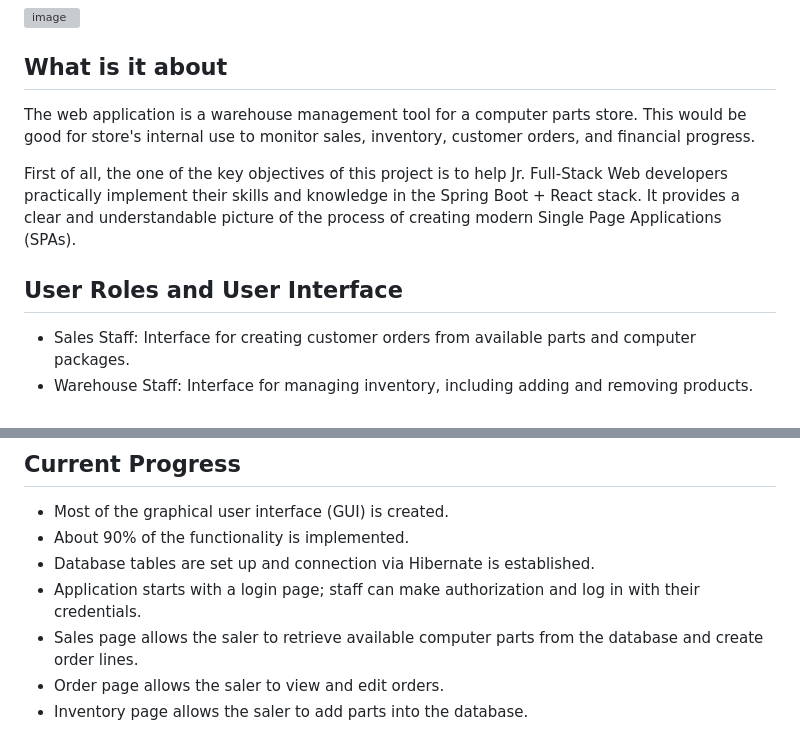
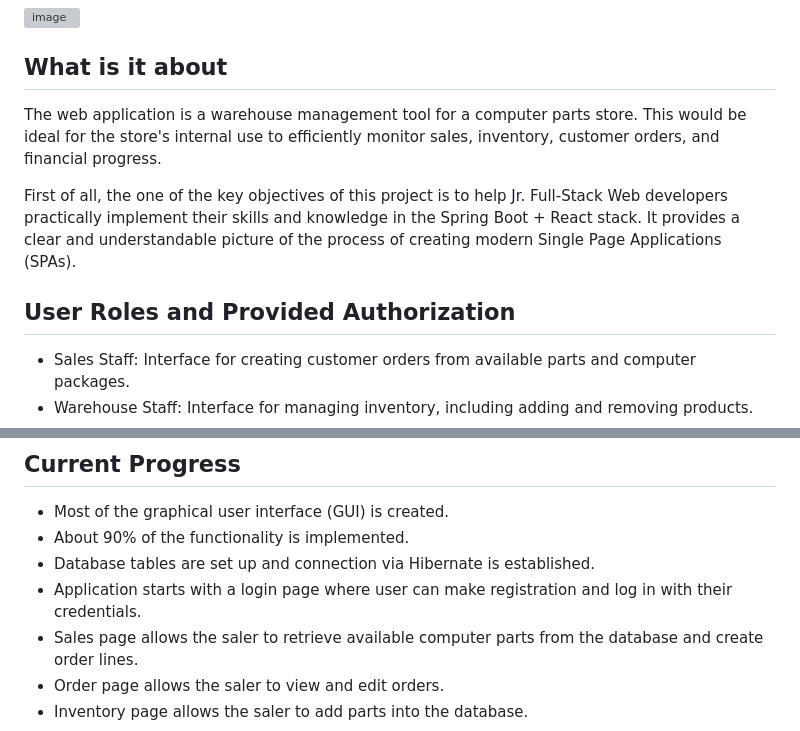
Before and after one commit to VadimZubchenko/WebApp-PcStore-Backend, a Markdown page: README.md, 2 parts joined by grey strips. GitHub-like rendering; grey boxes are pictures that could not be loaded.

```diff
--- a/README.md
+++ b/README.md
@@ -10,11 +10,11 @@
 
 ## What is it about
 
-The web application is a warehouse management tool for a computer parts store. This would be good for store's internal use to monitor sales, inventory, customer orders, and financial progress.
+The web application is a warehouse management tool for a computer parts store. This would be ideal for the store's internal use to efficiently monitor sales, inventory, customer orders, and financial progress.
 
 First of all, the one of the key objectives of this project is to help Jr. Full-Stack Web developers practically implement their skills and knowledge in the Spring Boot + React stack. It provides a clear and understandable picture of the process of creating modern Single Page Applications (SPAs).
 
-## User Roles and User Interface
+## User Roles and Provided Authorization
 
 * Sales Staff: Interface for creating customer orders from available parts and computer packages.
 * Warehouse Staff: Interface for managing inventory, including adding and removing products.
@@ -34,7 +34,7 @@ First of all, the one of the key objectives of this project is to help Jr. Full-
 * Most of the graphical user interface (GUI) is created.
 * About 90% of the functionality is implemented.
 * Database tables are set up and connection via Hibernate is established.
-* Application starts with a login page; staff can make authorization and log in with their credentials.
+* Application starts with a login page where user can make registration and log in with their credentials.
 * Sales page allows the saler to retrieve available computer parts from the database and create order lines.
 * Order page allows the saler to view and edit orders.
 * Inventory page allows the saler to add parts into the database.
```
